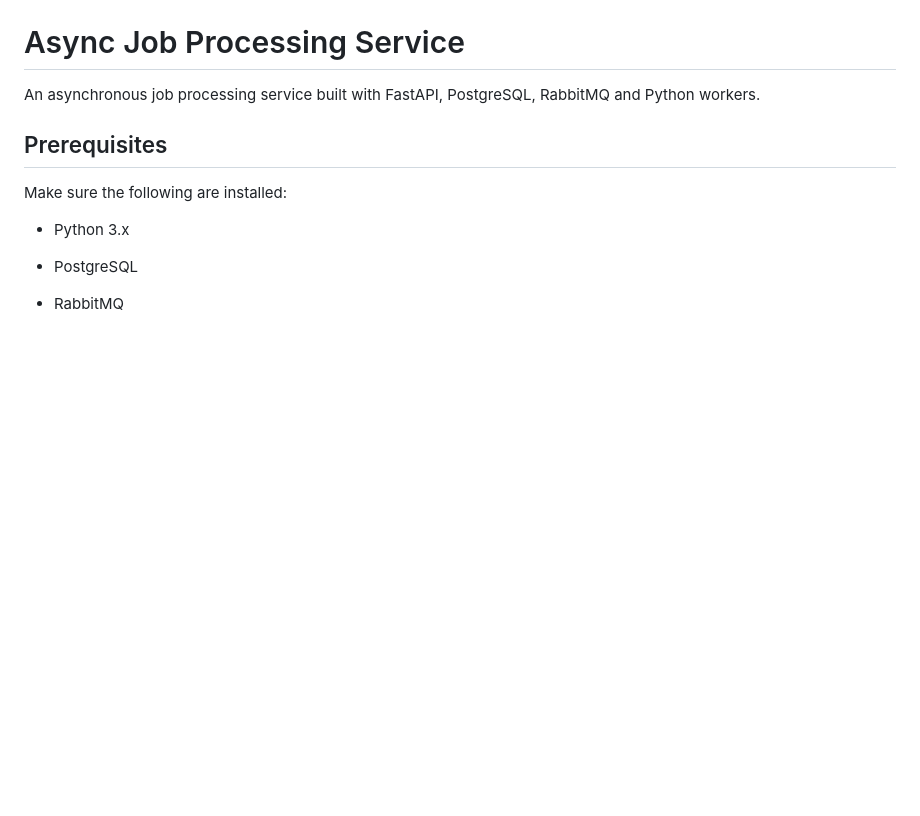
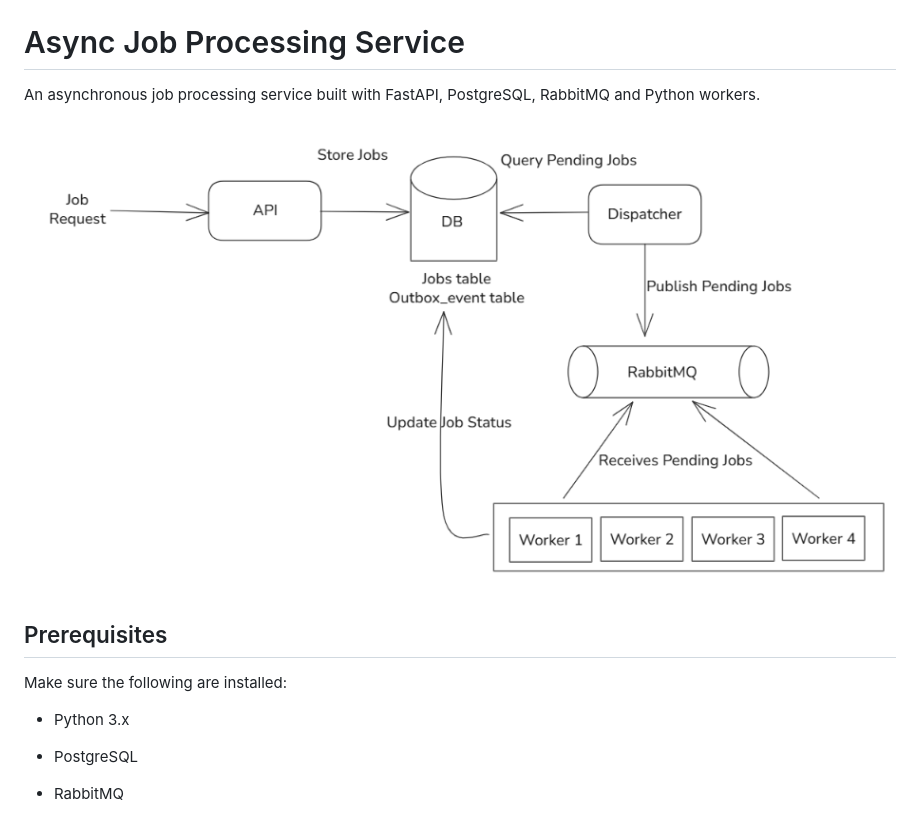
Before and after one commit to alavudeenb/async-job-processor, a Markdown page: README.md, the part around the change. GitHub-like rendering; pictures changed too: docs/architecture/Arch-JobProcessor.png (added); blank space fills up the shorter version.

Commit message:
Updated README.md file and arch diagram

```diff
--- a/README.md
+++ b/README.md
@@ -1,6 +1,8 @@
 # Async Job Processing Service
 
 An asynchronous job processing service built with FastAPI, PostgreSQL, RabbitMQ and Python workers.
+
+![.](docs/architecture/Arch-JobProcessor.png)
 
 ## Prerequisites
 
```
